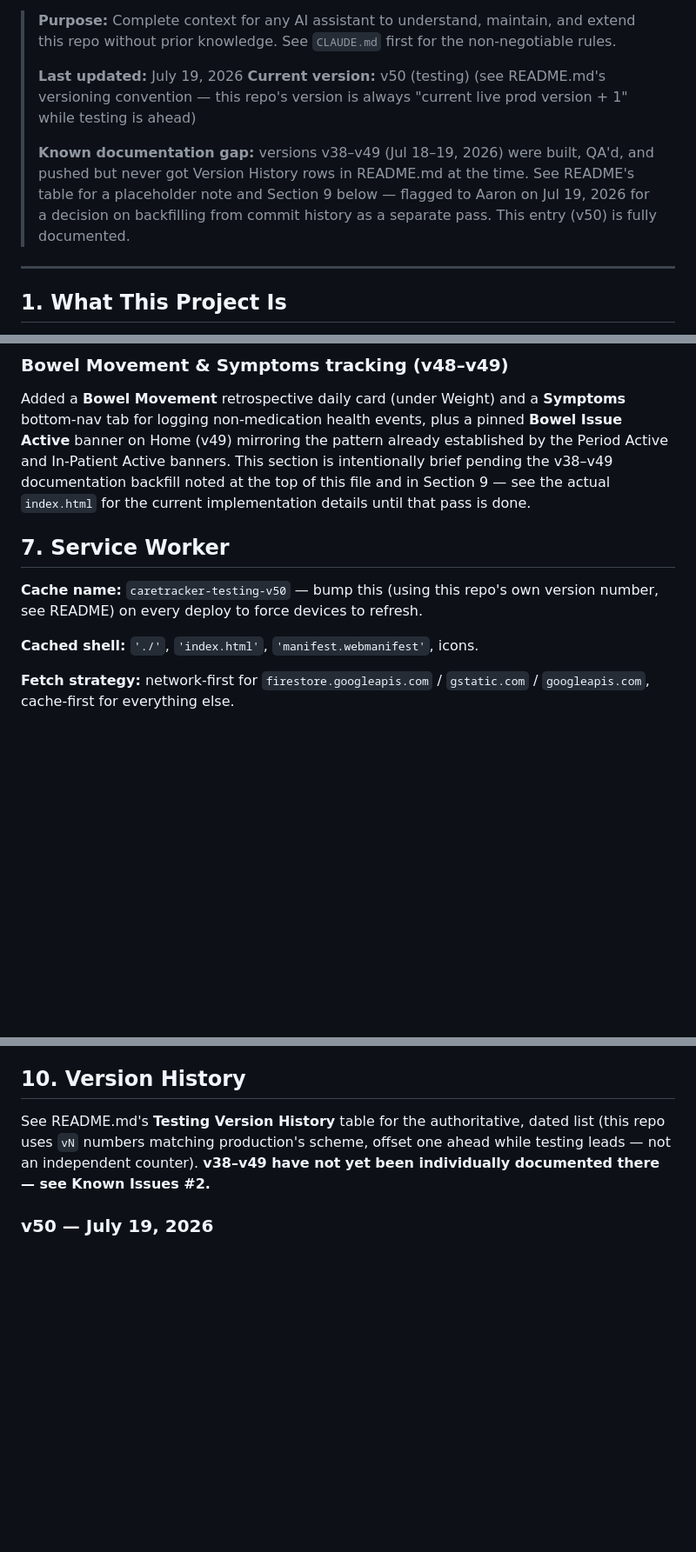
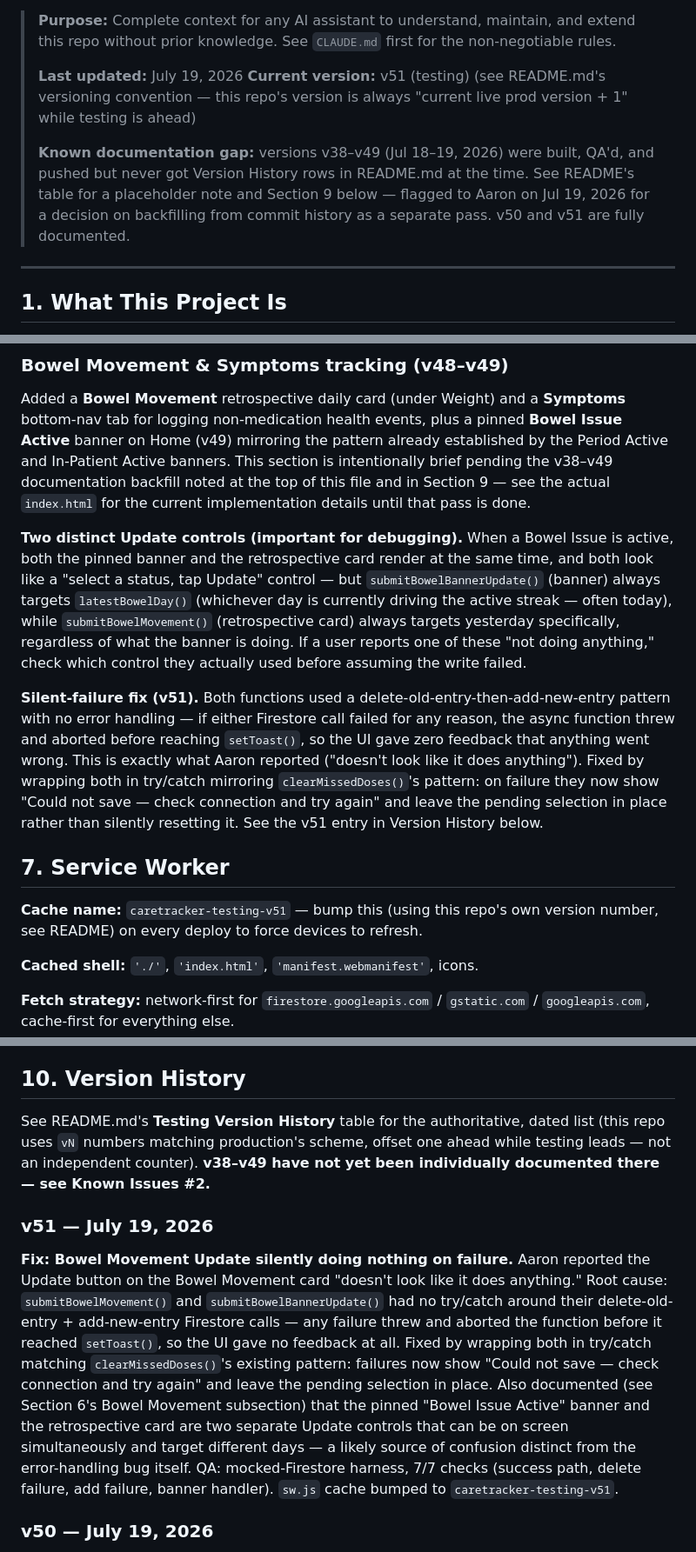
Before and after one commit to Arnjnnngs/care-tracker-testing, a Markdown page: CARETRACKER_HANDOFF.md, 3 parts joined by grey strips. Shown at 87% size. GitHub-like rendering; blank space fills up the shorter version.

Commit message:
Docs: v51 entry (Bowel Movement Update silent-failure fix)
README.md: added the v51 row documenting the Bowel Movement Update fix, bumped cache-version reference, and added a Bowel Movement Tracking section explaining the two-Update-controls design (banner vs retrospective card) for future debugging.

CARETRACKER_HANDOFF.md: bumped Last updated/Current version to v51, added a v51 Version History entry, documented the fix and the two-controls note in the Bowel Movement & Symptoms section, and bumped the Section 7 cache-name reference.

```diff
--- a/CARETRACKER_HANDOFF.md
+++ b/CARETRACKER_HANDOFF.md
@@ -13,13 +13,13 @@
 > without prior knowledge. See `CLAUDE.md` first for the non-negotiable rules.
 >
 > **Last updated:** July 19, 2026
-> **Current version:** v50 (testing) (see README.md's versioning convention — this repo's version is always
+> **Current version:** v51 (testing) (see README.md's versioning convention — this repo's version is always
 > "current live prod version + 1" while testing is ahead)
 >
 > **Known documentation gap:** versions v38–v49 (Jul 18–19, 2026) were built, QA'd, and pushed but
 > never got Version History rows in README.md at the time. See README's table for a placeholder note
 > and Section 9 below — flagged to Aaron on Jul 19, 2026 for a decision on backfilling from commit
-> history as a separate pass. This entry (v50) is fully documented.
+> history as a separate pass. v50 and v51 are fully documented.
 
 ---
 
@@ -280,9 +280,25 @@ section is intentionally brief pending the v38–v49 documentation backfill note
 file and in Section 9 — see the actual `index.html` for the current implementation details until
 that pass is done.
 
+**Two distinct Update controls (important for debugging).** When a Bowel Issue is active, both the
+pinned banner and the retrospective card render at the same time, and both look like a "select a
+status, tap Update" control — but `submitBowelBannerUpdate()` (banner) always targets
+`latestBowelDay()` (whichever day is currently driving the active streak — often today), while
+`submitBowelMovement()` (retrospective card) always targets yesterday specifically, regardless of
+what the banner is doing. If a user reports one of these "not doing anything," check which control
+they actually used before assuming the write failed.
+
+**Silent-failure fix (v51).** Both functions used a delete-old-entry-then-add-new-entry pattern with
+no error handling — if either Firestore call failed for any reason, the async function threw and
+aborted before reaching `setToast()`, so the UI gave zero feedback that anything went wrong. This is
+exactly what Aaron reported ("doesn't look like it does anything"). Fixed by wrapping both in
+try/catch mirroring `clearMissedDoses()`'s pattern: on failure they now show "Could not save — check
+connection and try again" and leave the pending selection in place rather than silently resetting it.
+See the v51 entry in Version History below.
+
 ## 7. Service Worker
 
-**Cache name:** `caretracker-testing-v50` — bump this (using this repo's own version number, see
+**Cache name:** `caretracker-testing-v51` — bump this (using this repo's own version number, see
 README) on every deploy to force devices to refresh.
 
 **Cached shell:** `'./'`, `'index.html'`, `'manifest.webmanifest'`, icons.
@@ -345,6 +361,20 @@ cache-busting query string.
 See README.md's **Testing Version History** table for the authoritative, dated list (this repo uses
 `vN` numbers matching production's scheme, offset one ahead while testing leads — not an independent
 counter). **v38–v49 have not yet been individually documented there — see Known Issues #2.**
+
+### v51 — July 19, 2026
+
+**Fix: Bowel Movement Update silently doing nothing on failure.** Aaron reported the Update button
+on the Bowel Movement card "doesn't look like it does anything." Root cause: `submitBowelMovement()`
+and `submitBowelBannerUpdate()` had no try/catch around their delete-old-entry + add-new-entry
+Firestore calls — any failure threw and aborted the function before it reached `setToast()`, so the
+UI gave no feedback at all. Fixed by wrapping both in try/catch matching `clearMissedDoses()`'s
+existing pattern: failures now show "Could not save — check connection and try again" and leave the
+pending selection in place. Also documented (see Section 6's Bowel Movement subsection) that the
+pinned "Bowel Issue Active" banner and the retrospective card are two separate Update controls that
+can be on screen simultaneously and target different days — a likely source of confusion distinct
+from the error-handling bug itself. QA: mocked-Firestore harness, 7/7 checks (success path, delete
+failure, add failure, banner handler). `sw.js` cache bumped to `caretracker-testing-v51`.
 
 ### v50 — July 19, 2026
 
```
Also changed, not shown: README.md (+17 -2 lines).
